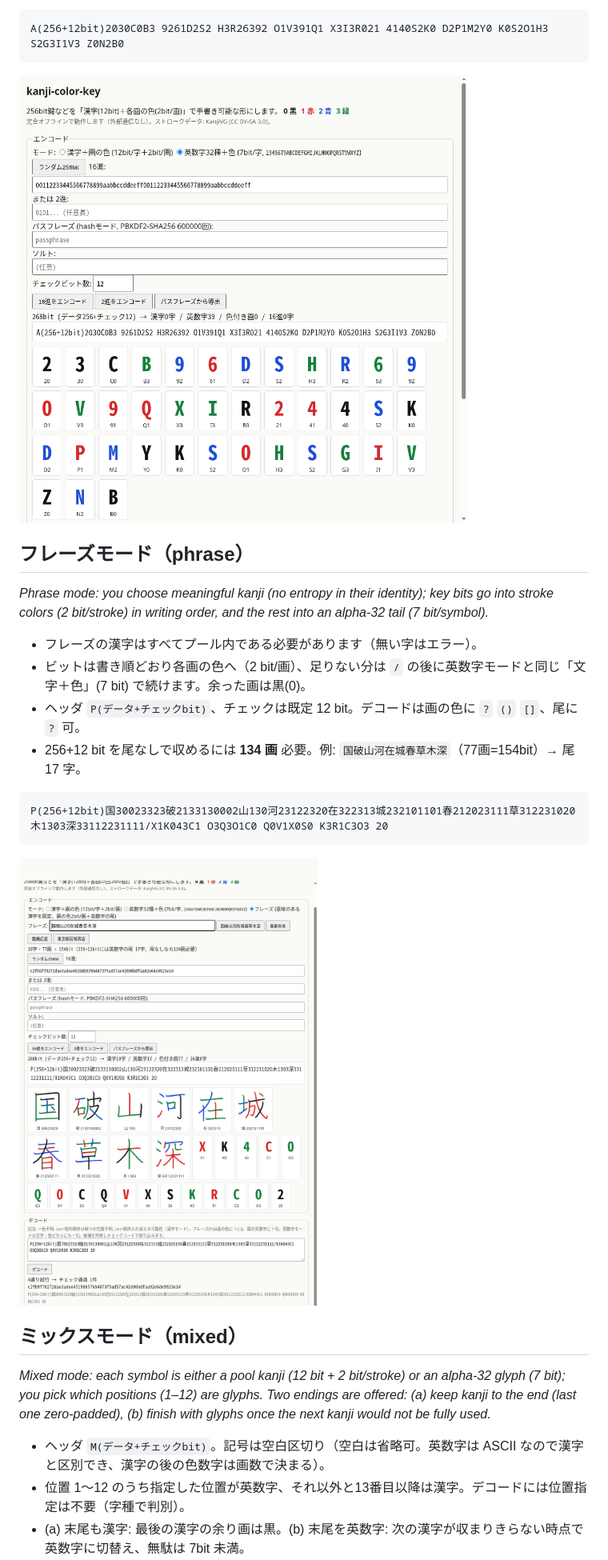
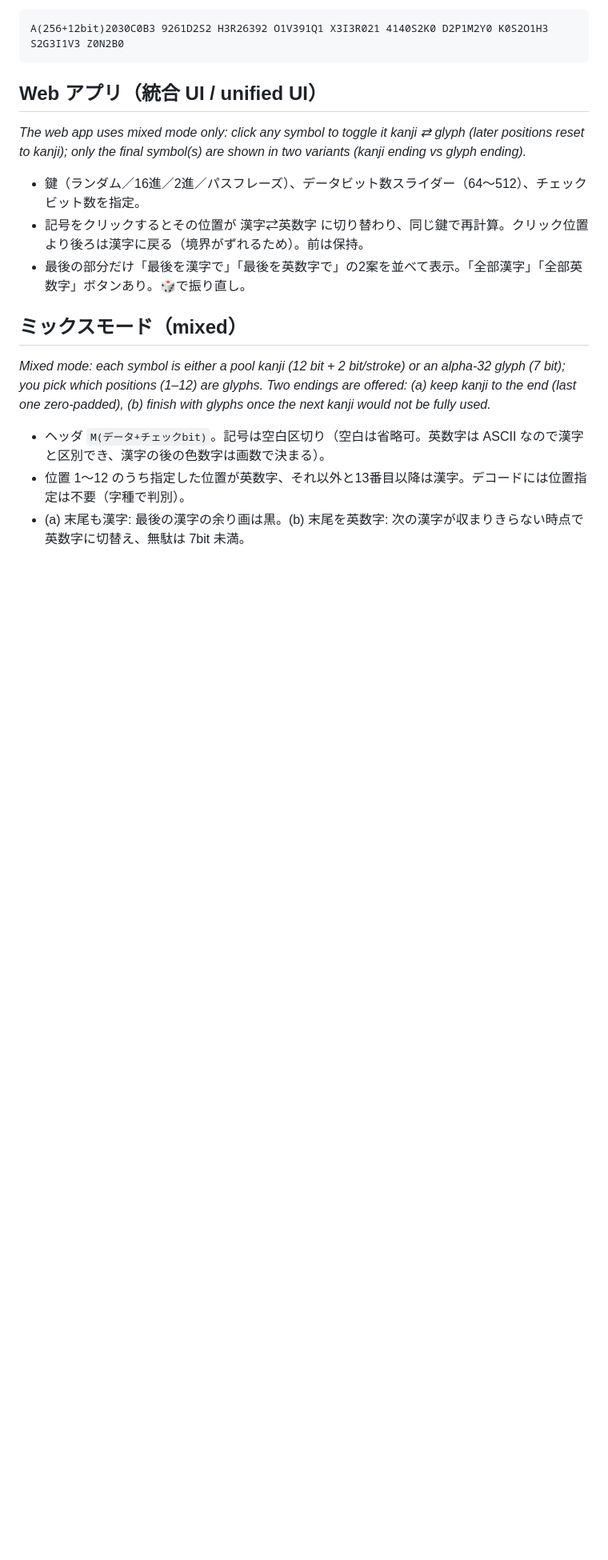
Before and after one commit to zmlworks/kanji-color-key, a Markdown page: README.md, the part around one of its changes. Shown at 80% size. Rendered like a GitHub page; pictures changed too: docs/screenshot-alpha.png (deleted), docs/screenshot-phrase.png (deleted); blank space fills up the shorter version.

Commit message:
Unify web UI on mixed mode with clickable symbols; remove phrase mode

````diff
--- a/README.md
+++ b/README.md
@@ -54,22 +54,13 @@
 A(256+12bit)2030C0B3 9261D2S2 H3R26392 O1V391Q1 X3I3R021 4140S2K0 D2P1M2Y0 K0S2O1H3 S2G3I1V3 Z0N2B0
 ```
 
-![alpha mode](docs/screenshot-alpha.png)
+## Web アプリ（統合 UI / unified UI）
 
-## フレーズモード（phrase）
+*The web app uses mixed mode only: click any symbol to toggle it kanji ⇄ glyph (later positions reset to kanji); only the final symbol(s) are shown in two variants (kanji ending vs glyph ending).*
 
-*Phrase mode: you choose meaningful kanji (no entropy in their identity); key bits go into stroke colors (2 bit/stroke) in writing order, and the rest into an alpha-32 tail (7 bit/symbol).*
-
-- フレーズの漢字はすべてプール内である必要があります（無い字はエラー）。
-- ビットは書き順どおり各画の色へ（2 bit/画）、足りない分は `/` の後に英数字モードと同じ「文字＋色」(7 bit) で続けます。余った画は黒(0)。
-- ヘッダ `P(データ+チェックbit)`、チェックは既定 12 bit。デコードは画の色に `?` `()` `[]`、尾に `?` 可。
-- 256+12 bit を尾なしで収めるには **134 画** 必要。例: `国破山河在城春草木深`（77画=154bit）→ 尾 17 字。
-
-```
-P(256+12bit)国30023323破2133130002山130河23122320在322313城232101101春212023111草312231020木1303深33112231111/X1K043C1 O3Q3O1C0 Q0V1X0S0 K3R1C3O3 20
-```
-
-![phrase mode](docs/screenshot-phrase.png)
+- 鍵（ランダム／16進／2進／パスフレーズ）、データビット数スライダー（64〜512）、チェックビット数を指定。
+- 記号をクリックするとその位置が 漢字⇄英数字 に切り替わり、同じ鍵で再計算。クリック位置より後ろは漢字に戻る（境界がずれるため）。前は保持。
+- 最後の部分だけ「最後を漢字で」「最後を英数字で」の2案を並べて表示。「全部漢字」「全部英数字」ボタンあり。🎲で振り直し。
 
 ## ミックスモード（mixed）
 
````
Also changed, not shown: other parts of README.md (+0 -5 lines), docs/screenshot-mixed.png (deleted), docs/screenshot.png, 5 other files.
